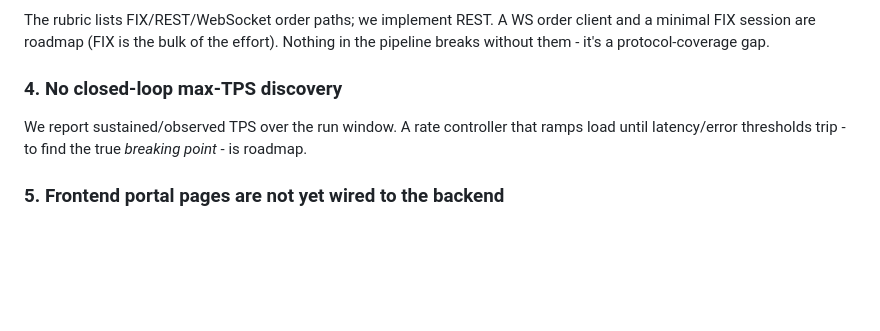
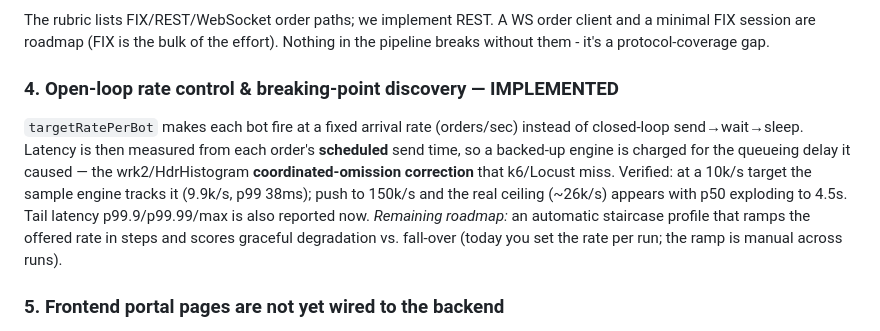
Before and after one commit to Lagmator22/quantime, a Markdown page: LIMITATIONS.md, the part around the change. Rendered like a GitHub page; blank space fills up the shorter version.

Commit message:
docs: open-loop rate control + tail latency are implemented (not roadmap)

```diff
--- a/LIMITATIONS.md
+++ b/LIMITATIONS.md
@@ -52,10 +52,16 @@ The rubric lists FIX/REST/WebSocket order paths; we implement REST. A WS order c
 FIX session are roadmap (FIX is the bulk of the effort). Nothing in the pipeline breaks without
 them - it's a protocol-coverage gap.
 
-### 4. No closed-loop max-TPS discovery
+### 4. Open-loop rate control & breaking-point discovery — IMPLEMENTED
 
-We report sustained/observed TPS over the run window. A rate controller that ramps load until
-latency/error thresholds trip - to find the true *breaking point* - is roadmap.
+`targetRatePerBot` makes each bot fire at a fixed arrival rate (orders/sec) instead of
+closed-loop send→wait→sleep. Latency is then measured from each order's **scheduled** send time,
+so a backed-up engine is charged for the queueing delay it caused — the wrk2/HdrHistogram
+**coordinated-omission correction** that k6/Locust miss. Verified: at a 10k/s target the sample
+engine tracks it (9.9k/s, p99 38ms); push to 150k/s and the real ceiling (~26k/s) appears with p50
+exploding to 4.5s. Tail latency p99.9/p99.99/max is also reported now. *Remaining roadmap:* an
+automatic staircase profile that ramps the offered rate in steps and scores graceful degradation
+vs. fall-over (today you set the rate per run; the ramp is manual across runs).
 
 ### 5. Frontend portal pages are not yet wired to the backend
 
```
Also changed, not shown: DESIGN.md (+4 -2 lines).
